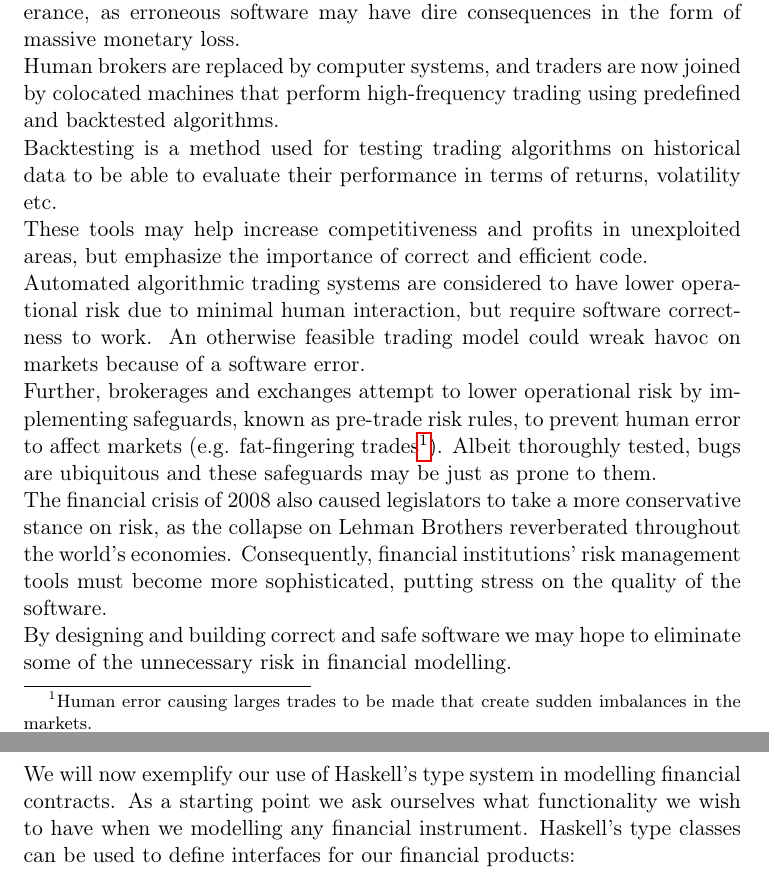
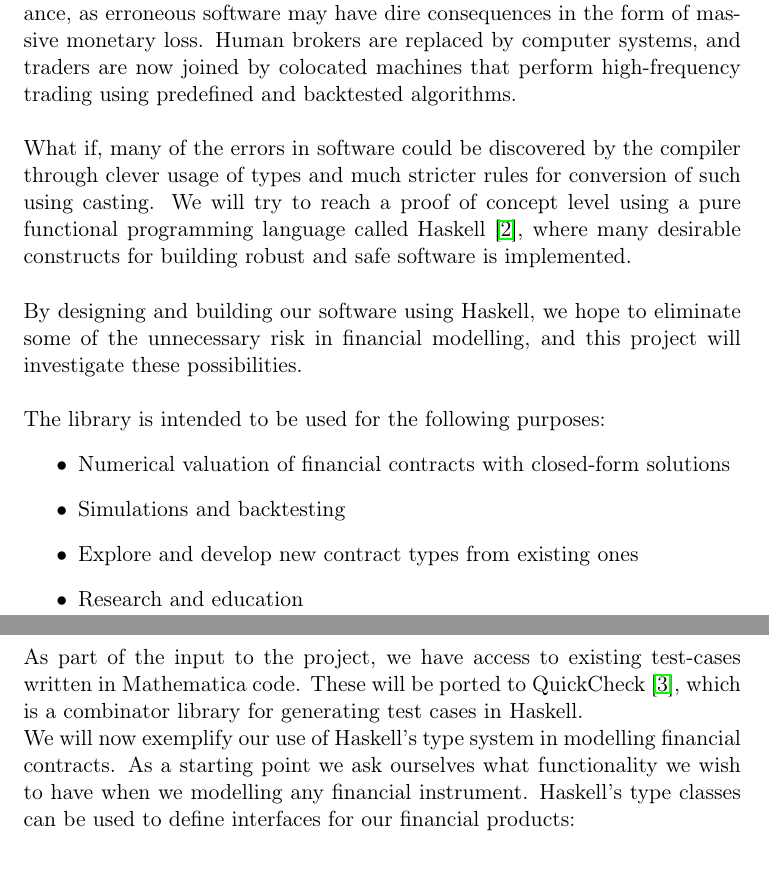
Before and after one commit to andreasbock/hql-synopsis, a LaTeX paper (hql_synopsis.tex): two parts of pages 1 and 3 of 4 before the commit and two parts of pages 1 and 3 of 5 after it, joined at a grey line, cut so that both start at the same text. Compiled offline with pdfLaTeX.

Commit message:
Modified introduction according to comments, and other minor changes

```diff
--- a/hql_synopsis.tex
+++ b/hql_synopsis.tex
@@ -51,13 +51,22 @@ numberstyle=\small\color{black},keywordstyle=\color{black},commentstyle=\color{b
 
 Our everyday lives becoming increasingly dependent on IT, and as a result, software
 errors are manifold. The financial sector has a particular low tolerance, as erroneous
-software may have dire consequences in the form of massive monetary loss.\\
+software may have dire consequences in the form of massive monetary loss.
 Human brokers are replaced by computer systems, and traders are now joined by
-colocated machines that perform high-frequency trading using predefined and backtested algorithms.
+colocated machines that perform high-frequency trading using predefined and backtested algorithms.\\
 
-Backtesting is a method used for testing trading algorithms on historical data
-to be able to evaluate their performance in terms of returns, volatility etc.
+What if, many of the errors in software could be discovered by the compiler through clever
+usage of types and much stricter rules for conversion of such using casting. We will
+try to reach a proof of concept level using a pure functional programming language called Haskell \cite{Haskell},
+ where many desirable constructs for building robust and safe software is implemented.\\
 
+By designing and building our software using Haskell, we hope to eliminate some
+of the unnecessary risk in financial modelling, and this project will investigate these possibilities.\\
+
+%Backtesting is a method used for testing trading algorithms on historical data
+%to be able to evaluate their performance in terms of returns, volatility etc.
+
+\begin{comment}
 % Algorithms
 These tools may help increase competitiveness and profits in unexploited areas, but emphasize the
 importance of correct and efficient code.
@@ -79,8 +88,18 @@ the world's economies.
 Consequently, financial institutions' risk management tools must become more
 sophisticated, putting stress on the quality of the software.
 
-By designing and building correct and safe software we may hope to eliminate some
-of the unnecessary risk in financial modelling.
+
+
+\end{comment}
+
+The library is intended to be used for the following purposes:
+\begin{itemize}
+\item Numerical valuation of financial contracts with closed-form solutions
+\item Simulations and backtesting
+\item Explore and develop new contract types from existing ones
+\item Research and education
+\end{itemize}
+
 
 \section*{Problem Statement}
 
@@ -125,6 +144,10 @@ functionality in our programs based on our types.
 This is a very desirable feature, as we want our financial
 products to have the same API (e.g. a function \texttt{presentValue} should return the
 present value regardless of the product type).\\
+
+%% More technical details
+As part of the input to the project, we have access to existing test-cases written in Mathematica code.
+These will be ported to QuickCheck \cite{QuickCheck}, which is a combinator library for generating test cases in Haskell.
 
 We will now exemplify our use of Haskell's type system in modelling financial contracts.
 As a starting point we ask ourselves what functionality we wish to have when we modelling
```
Also changed, not shown: hql.bib (+16 -0 lines), hql_synopsis.tex (7 more changed lines).
